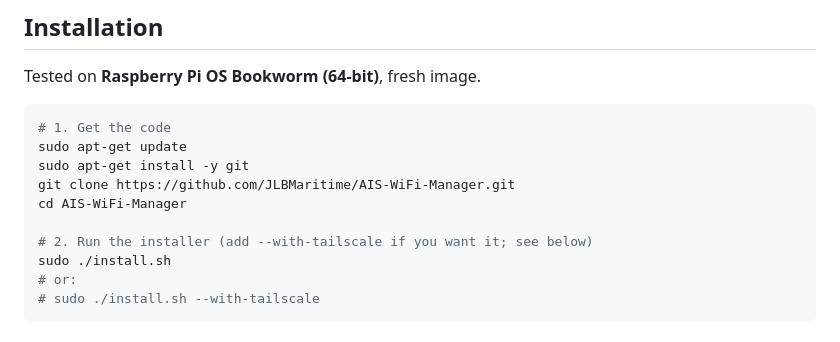
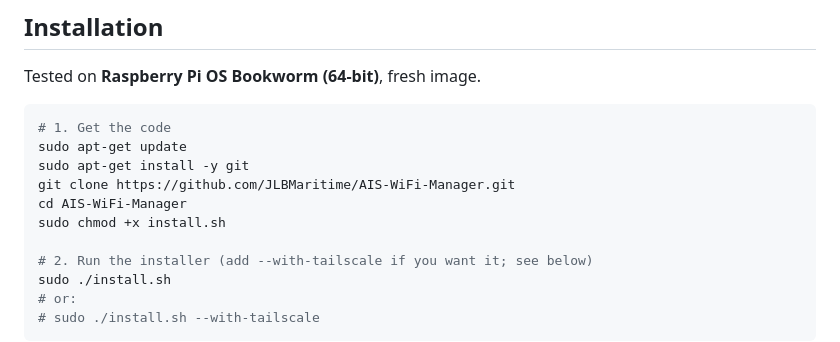
Before and after one commit to JLBMaritime/AIS-WiFi-Manager, a Markdown page: README.md, the part around the change. Drawn GitHub-style.

Commit message:
Update README.md
Added chmod to make the install.sh executable

```diff
--- a/README.md
+++ b/README.md
@@ -74,6 +74,7 @@ sudo apt-get update
 sudo apt-get install -y git
 git clone https://github.com/JLBMaritime/AIS-WiFi-Manager.git
 cd AIS-WiFi-Manager
+sudo chmod +x install.sh
 
 # 2. Run the installer (add --with-tailscale if you want it; see below)
 sudo ./install.sh
```
